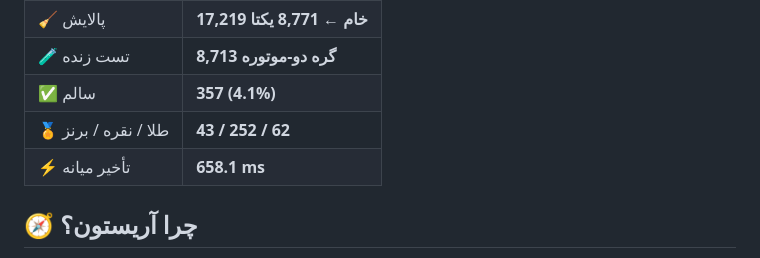
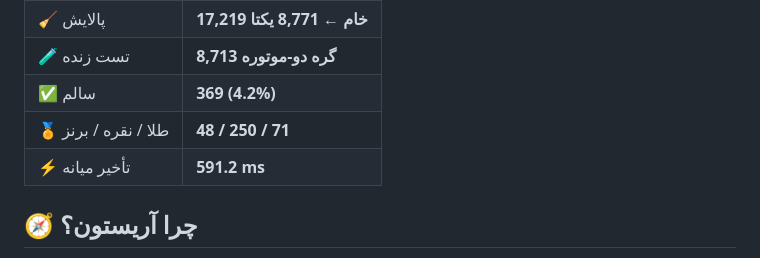
Before and after one commit to Edsel-Rahimi/Ariston, a Markdown page: README.md, the part around one of its changes. Rendered like a GitHub page.

```diff
--- a/README.md
+++ b/README.md
@@ -40,8 +40,8 @@
 | 🧹 پالایش | **17,219 خام ← 8,771 یکتا** |
 | 🧪 تست زنده | **8,713 گره دو-موتوره** |
-| ✅ سالم | **357 (4.1%)** |
-| 🏅 طلا / نقره / برنز | **43 / 252 / 62** |
-| ⚡ تأخیر میانه | **658.1 ms** |
+| ✅ سالم | **369 (4.2%)** |
+| 🏅 طلا / نقره / برنز | **48 / 250 / 71** |
+| ⚡ تأخیر میانه | **591.2 ms** |
 <!-- stats:end -->
 
 ## 🧭 چرا آریستون؟
```
Also changed, not shown: other parts of README.md (+1 -1 lines), README.en.md (+4 -4 lines).
